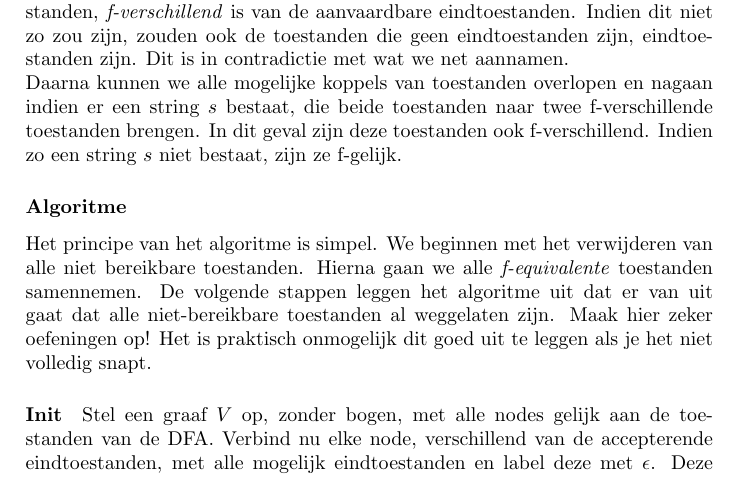
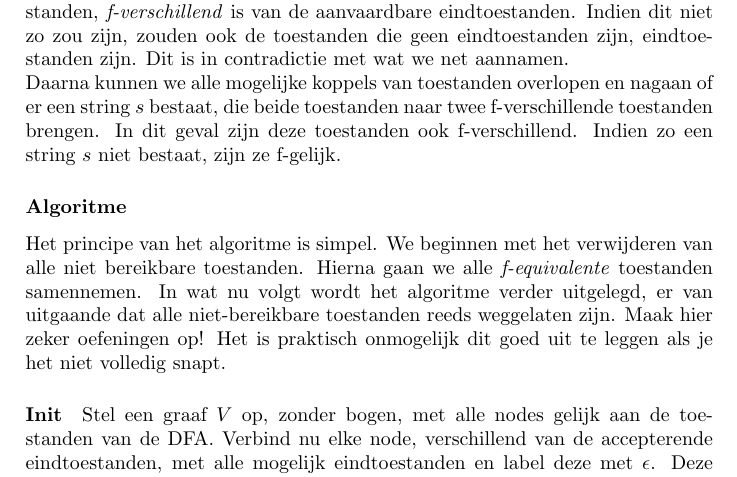
Before and after one commit to mdekempeneer/automaten-en-berekenbaarheid, a LaTeX document (course/script.tex, which reads course/tex/chapter2/question1.tex): part of page 3 of 40, cut so that both start at the same text. Compiled offline with pdfLaTeX.

Commit message:
Spelling and grammatical errors fixed

```diff
--- a/course/tex/chapter2/question1.tex
+++ b/course/tex/chapter2/question1.tex
@@ -12,11 +12,11 @@ Voor een gegeven reguliere taal $L$ bestaan er meestal veel DFA's die de taal be
 
 Het vinden van \textit{f-equivalente} toestanden in een DFA is relatief simpel. Om te beginnen weten we dat elke toestand, verschillend van de aanvaardbare eindtoestanden, \textit{f-verschillend} is van de aanvaardbare eindtoestanden. Indien dit niet zo zou zijn, zouden ook de toestanden die geen eindtoestanden zijn, eindtoestanden zijn. Dit is in contradictie met wat we net aannamen.
 
-Daarna kunnen we alle mogelijke koppels van toestanden overlopen en nagaan indien er een string $s$ bestaat, die beide toestanden naar twee f-verschillende toestanden brengen. In dit geval zijn deze toestanden ook f-verschillend. Indien zo een string $s$ niet bestaat, zijn ze f-gelijk.
+Daarna kunnen we alle mogelijke koppels van toestanden overlopen en nagaan of er een string $s$ bestaat, die beide toestanden naar twee f-verschillende toestanden brengen. In dit geval zijn deze toestanden ook f-verschillend. Indien zo een string $s$ niet bestaat, zijn ze f-gelijk.
 
 \subsubsection*{Algoritme}
 
-Het principe van het algoritme is simpel. We beginnen met het verwijderen van alle niet bereikbare toestanden. Hierna gaan we alle \textit{f-equivalente} toestanden samennemen. De volgende stappen leggen het algoritme uit dat er van uit gaat dat alle niet-bereikbare toestanden al weggelaten zijn. Maak hier zeker oefeningen op! Het is praktisch onmogelijk dit goed uit te leggen als je het niet volledig snapt.
+Het principe van het algoritme is simpel. We beginnen met het verwijderen van alle niet bereikbare toestanden. Hierna gaan we alle \textit{f-equivalente} toestanden samennemen. In wat nu volgt wordt het algoritme verder uitgelegd, er van uitgaande dat alle niet-bereikbare toestanden reeds weggelaten zijn. Maak hier zeker oefeningen op! Het is praktisch onmogelijk dit goed uit te leggen als je het niet volledig snapt.
 
 \paragraph{Init} Stel een graaf $V$ op, zonder bogen, met alle nodes gelijk aan de toestanden van de DFA. Verbind nu elke node, verschillend van de accepterende eindtoestanden, met alle mogelijk eindtoestanden en label deze met $\epsilon$. Deze bogen duiden aan dat de verbonden nodes \textit{f-verschillend} zijn (zoals we eerder hadden vermeld).
 
```
